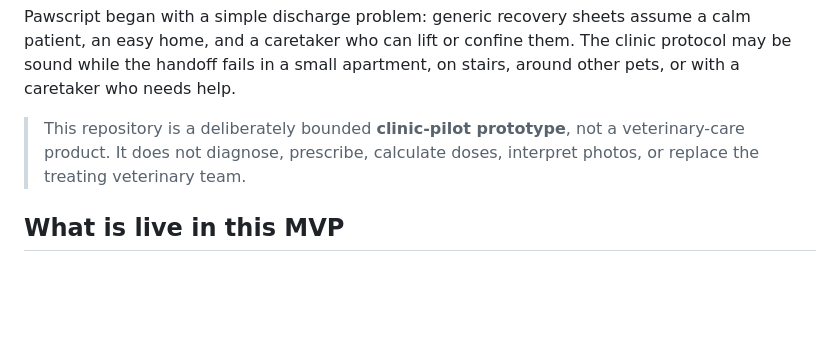
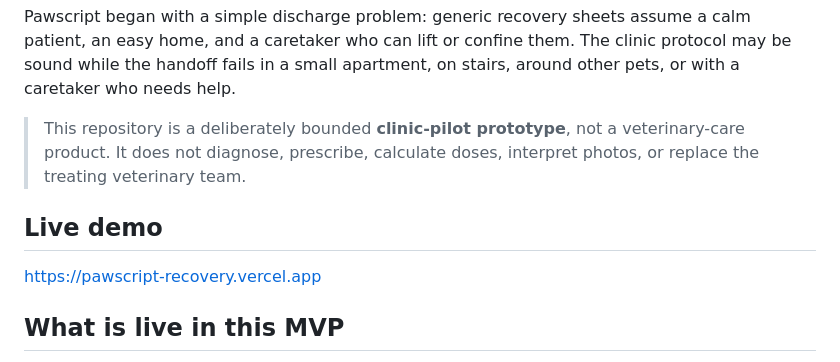
Before and after one commit to anchitjaincfa/pawscript-recovery, a Markdown page: README.md, the part around the change. Drawn GitHub-style; blank space fills up the shorter version.

Commit message:
Add live Vercel demo link

```diff
--- a/README.md
+++ b/README.md
@@ -5,6 +5,10 @@
 Pawscript began with a simple discharge problem: generic recovery sheets assume a calm patient, an easy home, and a caretaker who can lift or confine them. The clinic protocol may be sound while the handoff fails in a small apartment, on stairs, around other pets, or with a caretaker who needs help.
 
 > This repository is a deliberately bounded **clinic-pilot prototype**, not a veterinary-care product. It does not diagnose, prescribe, calculate doses, interpret photos, or replace the treating veterinary team.
+
+## Live demo
+
+[https://pawscript-recovery.vercel.app](https://pawscript-recovery.vercel.app)
 
 ## What is live in this MVP
 
```
